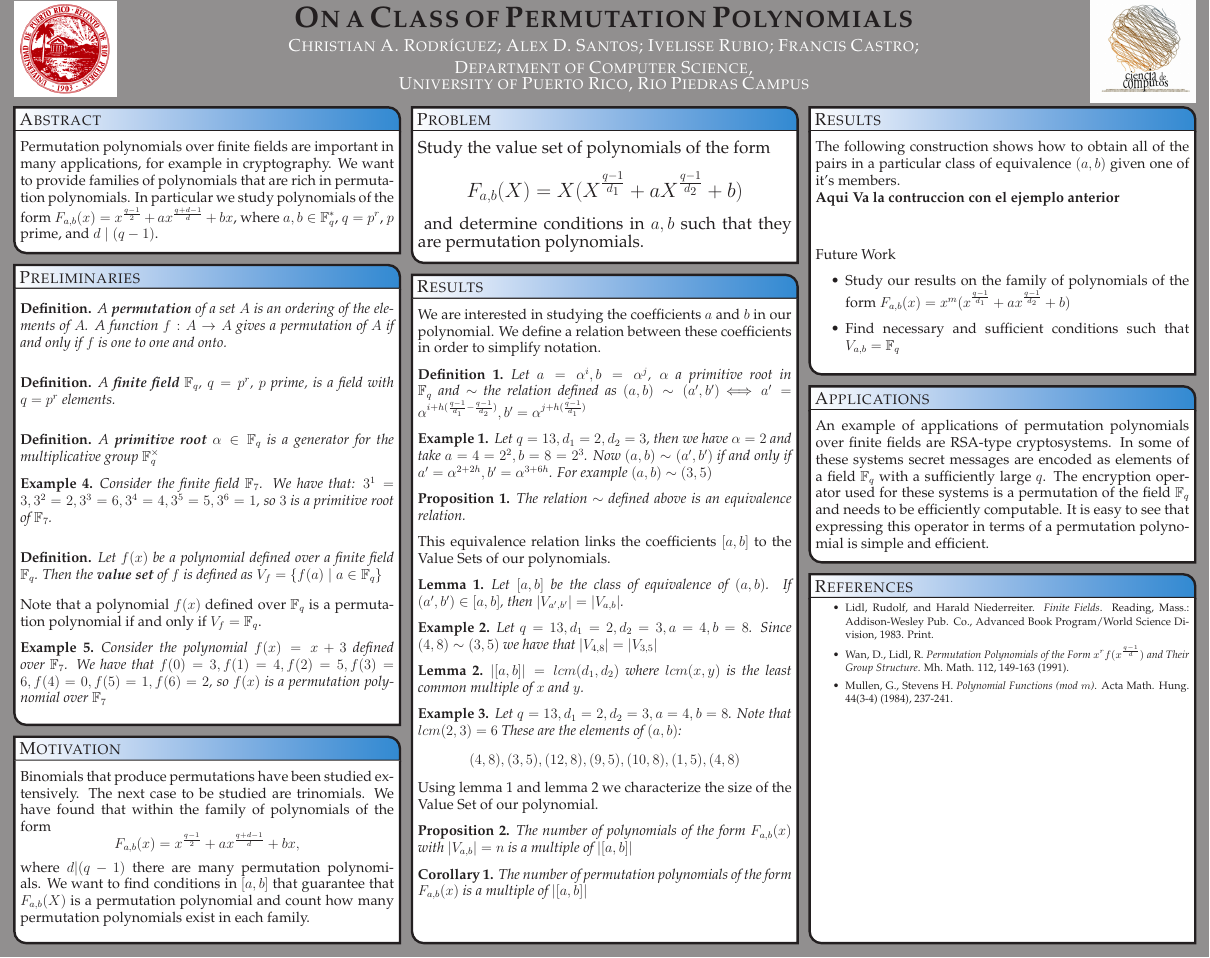
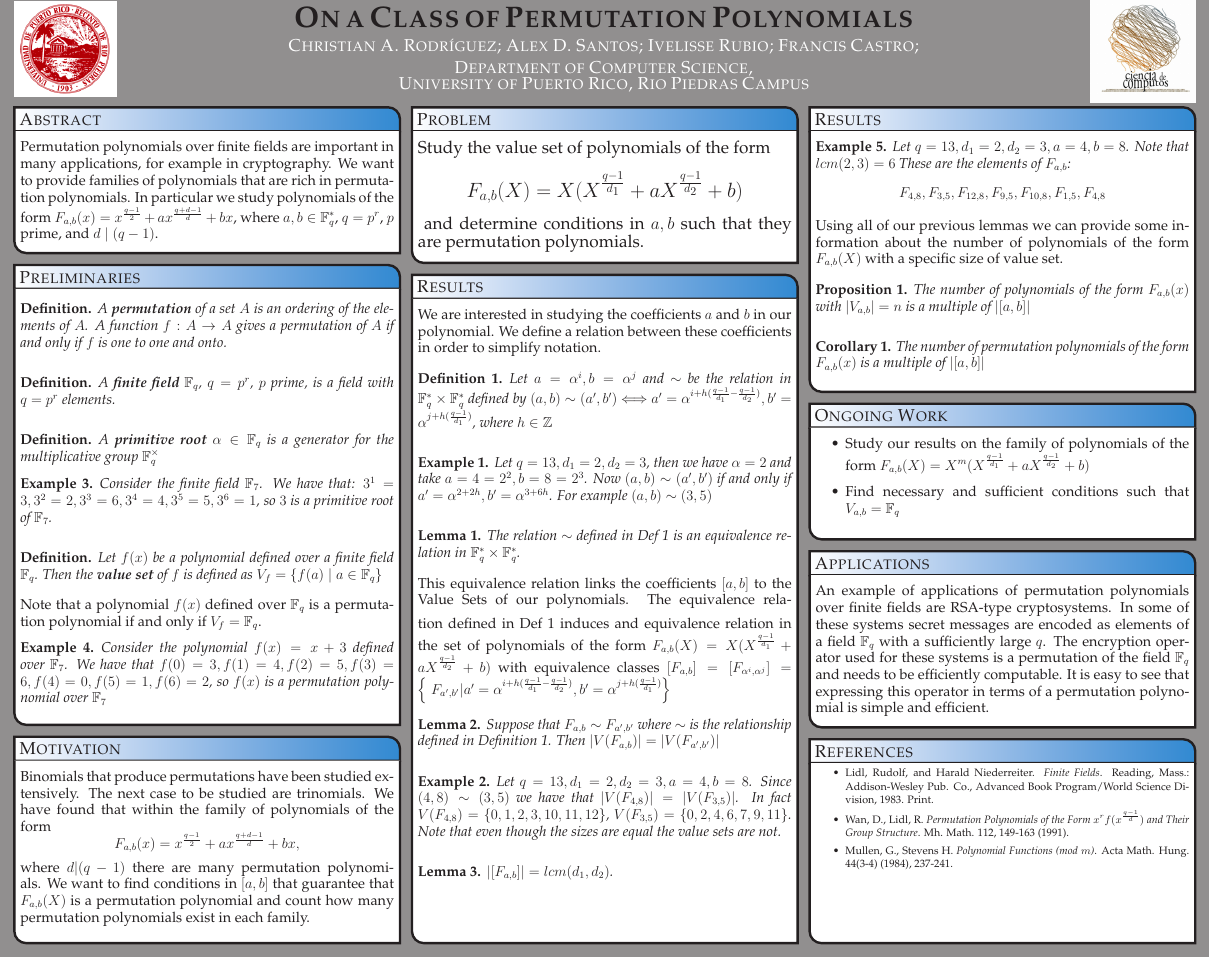
Before and after one commit to chrisrodz/PP-Research, a LaTeX poster (JMM/poster_landscape.tex): the whole page. Compiled offline with pdfLaTeX.

Commit message:
Poster revamp JMM

```diff
--- a/JMM/poster_landscape.tex
+++ b/JMM/poster_landscape.tex
@@ -199,52 +199,44 @@
  \vspace{0.3em}
 
     We are interested in studying the coefficients $a$ and $b$ in our polynomial. We define a relation between these coefficients in order to simplify notation.
+\vspace{0.3em}
+\begin{definition}\label{relacion}
 
-  \begin{definition}
-    Let $a = \alpha^i, b = \alpha^j$, $\alpha$ a primitive root in $\mathbb{F}_q$ and $\sim$ the relation defined as $(a,b) \sim (a', b')$
-  $\Longleftrightarrow a' = \alpha^{i+h(\frac{q-1}{d_1} - \frac{q-1}{d_2})}, b' = \alpha^{j+h(\frac{q-1}{d_1})}$
-  \end{definition}
+  Let $a = \alpha^i, b = \alpha^j$ and $\sim$ be the relation in $\mathbb{F}_q^* \times \mathbb{F}_q^*$ defined by $(a,b) \sim (a', b')$
+  $\Longleftrightarrow a' = \alpha^{i+h(\frac{q-1}{d_1} - \frac{q-1}{d_2})}, b' = \alpha^{j+h(\frac{q-1}{d_1})}$, where $h \in \mathbb{Z}$
 
+\end{definition}
+\vspace{0.3em}
   \begin{example}
     Let $q = 13, d_1 = 2, d_2 = 3$, then we have $\alpha = 2$ and take $a = 4 = 2^2, b = 8 = 2^3$. Now $(a,b) \sim (a',b')$ if and only if
     $a' = \alpha^{2+2h}, b' = \alpha^{3+6h}$. For example $(a,b) \sim (3,5)$
   \end{example}
+\vspace{0.3em}
+\begin{lemma}
 
-  \begin{proposition}
-    The relation $\sim$ defined above is an equivalence relation.
-  \end{proposition}
+  The relation $\sim$ defined in Def~\ref{relacion} is an equivalence relation in $\mathbb{F}_q^* \times \mathbb{F}_q^*$.
 
+\end{lemma}
+\vspace{0.3em}
   This equivalence relation links the coefficients $[a,b]$ to the Value Sets of our polynomials.
+   \vspace{0.5em}
+  The equivalence relation defined in Def~\ref{relacion} induces and equivalence relation in the set of polynomials of the form $F_{a,b}(X) = X(X^{\frac{q-1}{d_1}} + aX^{\frac{q-1}{d_2}} +b)$ with equivalence classes $[F_{a,b}] = [F_{\alpha^i, \alpha^j}] = \left\{\ F_{a',b'} | a' = \alpha^{i+h(\frac{q-1}{d_1} - \frac{q-1}{d_2})}, b' = \alpha^{j+h(\frac{q-1}{d_1})} \right\}$
+\vspace{0.3em}
+\begin{lemma}
 
-  \begin{lemma}\label{link}
-    Let $[a, b]$ be the class of equivalence of $(a, b)$. If $(a', b') \in [a, b]$,
-     then $|V_{a', b'}| = |V_{a, b}|$.
-  \end{lemma}
+  Suppose that $F_{a,b} \sim F_{a',b'}$ where $\sim$ is the relationship defined in Definition~\ref{relacion}. Then $|V(F_{a,b})| = |V(F_{a',b'})|$
 
-  \begin{example}
-    Let $q = 13, d_1 = 2, d_2 = 3, a = 4, b = 8$. Since $(4,8) \sim (3,5)$ we have that $|V_{4, 8}| = |V_{3, 5}|$
+\end{lemma}
+\vspace{0.3em}
+ \begin{example}
+    Let $q = 13, d_1 = 2, d_2 = 3, a = 4, b = 8$. Since $(4,8) \sim (3,5)$ we have that $|V(F_{4, 8})| = |V(F_{3, 5})|$. In fact $V(F_{4, 8}) = \left\{0, 1, 2, 3, 10, 11, 12\right\}$, $V(F_{3, 5}) = \left\{0, 2, 4, 6, 7, 9, 11\right\}$. Note that even though the sizes are equal the value sets are not.
   \end{example}
+\vspace{0.3em}
+\begin{lemma}
 
-    \begin{lemma}\label{size}
-    $|[a, b]| = lcm(d_1,d_2)$ where $lcm(x,y)$ is the least common multiple of $x$ and $y$.
-  \end{lemma}
+  $|[F_{a, b}]| = lcm(d_1,d_2)$.
 
-  \begin{example}
-    Let $q = 13, d_1 = 2, d_2 = 3, a = 4, b = 8$. Note that $lcm(2,3) = 6$ These are the elements of $(a,b)$:
-    $$ (4, 8), (3, 5), (12, 8), (9, 5), (10, 8), (1, 5), (4,8) $$
-  \end{example}
-
-  Using lemma~\ref{link} and lemma~\ref{size} we characterize the size of the Value Set of our polynomial.
-
-    \begin{proposition}
-    The number of polynomials of the form $F_{a, b}(x)$ with $|V_{a, b}| = n$ is a multiple of $|[a, b]|$
-  \end{proposition}
-
-  \begin{corollary}
-    The number of permutation polynomials of the form $F_{a, b}(x)$ is a multiple of $|[a, b]|$
-  \end{corollary}
-
-   \vspace{0.3em}
+\end{lemma}
   }\label{Results}
 
 %%%%%%%%%%%%%%%%%%%%%%%%%%%%%%%%%%%%%%%%%%%%%%%%%%%%%%%%%%%%%%%%%%%%%%%%%%%%%%
@@ -307,23 +299,37 @@ Note that a polynomial $f(x)$ defined over $\mathbb{F}_{q}$ is a permutation pol
 %%%%%%%%%%%%%%%%%%%%%%%%%%%%%%%%%%%%%%%%%%%%%%%%%%%%%%%%%%%%%%%%%%%%%%%%%%%%%%
 \vspace{0.3em}
 
-The following construction shows how to obtain all of the pairs in a particular class of equivalence $(a,b)$ given one of it's members.
-
-\textbf{Aqui Va la contruccion con el ejemplo anterior}
-
-$$$$
-
-  Future Work
-  \begin{itemize}
-    \item Study our results on the family of polynomials of the form $F_{a,b}(x) = x^m(x^{\frac{q-1}{d_1}} + ax^{\frac{q-1}{d_2}} +b)$
-    \item Find necessary and sufficient conditions such that $V_{a,b} = \mathbb{F}_q$
-  \end{itemize}
+ \begin{example}
+    Let $q = 13, d_1 = 2, d_2 = 3, a = 4, b = 8$. Note that $lcm(2,3) = 6$ These are the elements of $F_{a,b}$:
+    $$ F_{4, 8}, F_{3, 5}, F_{12, 8}, F_{9, 5}, F_{10, 8}, F_{1, 5}, F_{4,8} $$
+  \end{example}
+   \vspace{0.3em}
+Using all of our previous lemmas we can provide some information about the number of polynomials of the form $F_{a,b}(X)$ with a specific size of value set.
+   \vspace{0.3em}
+    \begin{proposition}
+    The number of polynomials of the form $F_{a, b}(x)$ with $|V_{a, b}| = n$ is a multiple of $|[a, b]|$
+  \end{proposition}
+   \vspace{0.3em}
+  \begin{corollary}
+    The number of permutation polynomials of the form $F_{a, b}(x)$ is a multiple of $|[a, b]|$
+  \end{corollary}
 
    \vspace{0.3em}
   }\label{Future Work}
 
 %%%%%%%%%%%%%%%%%%%%%%%%%%%%%%%%%%%%%%%%%%%%%%%%%%%%%%%%%%%%%%%%%%%%%%%%%%%%%%
-\headerbox{Applications}{name=applications,column=2,below=work}{
+\headerbox{Ongoing Work}{name=future,column=2,below=work}{
+  %%%%%%%%%%%%%%%%%%%%%%%%%%%%%%%%%%%%%%%%%%%%%%%%%%%%%%%%%%%%%%%%%%%%%%%%%%%%%%
+ \vspace{0.3em}
+    \begin{itemize}
+    \item Study our results on the family of polynomials of the form $F_{a,b}(X) = X^m(X^{\frac{q-1}{d_1}} + aX^{\frac{q-1}{d_2}} +b)$
+    \item Find necessary and sufficient conditions such that $V_{a,b} = \mathbb{F}_q$
+  \end{itemize}
+      \vspace{0.3em}
+}\label{Applications}
+
+%%%%%%%%%%%%%%%%%%%%%%%%%%%%%%%%%%%%%%%%%%%%%%%%%%%%%%%%%%%%%%%%%%%%%%%%%%%%%%
+\headerbox{Applications}{name=applications,column=2,below=future}{
   %%%%%%%%%%%%%%%%%%%%%%%%%%%%%%%%%%%%%%%%%%%%%%%%%%%%%%%%%%%%%%%%%%%%%%%%%%%%%%
  \vspace{0.3em}
  An example of applications of permutation polynomials over finite fields are RSA-type cryptosystems. In some of these systems secret messages are encoded as elements of a field $\mathbb{F}_{q}$ with a sufficiently large $q$. The encryption operator used for these systems is a permutation of the field $\mathbb{F}_{q}$ and needs to be efficiently computable. It is easy to see that expressing this operator in terms of a permutation polynomial is simple and efficient.
```
Also changed, not shown: JMM/poster_landscape.pdf, JMM/technical_report.pdf.
